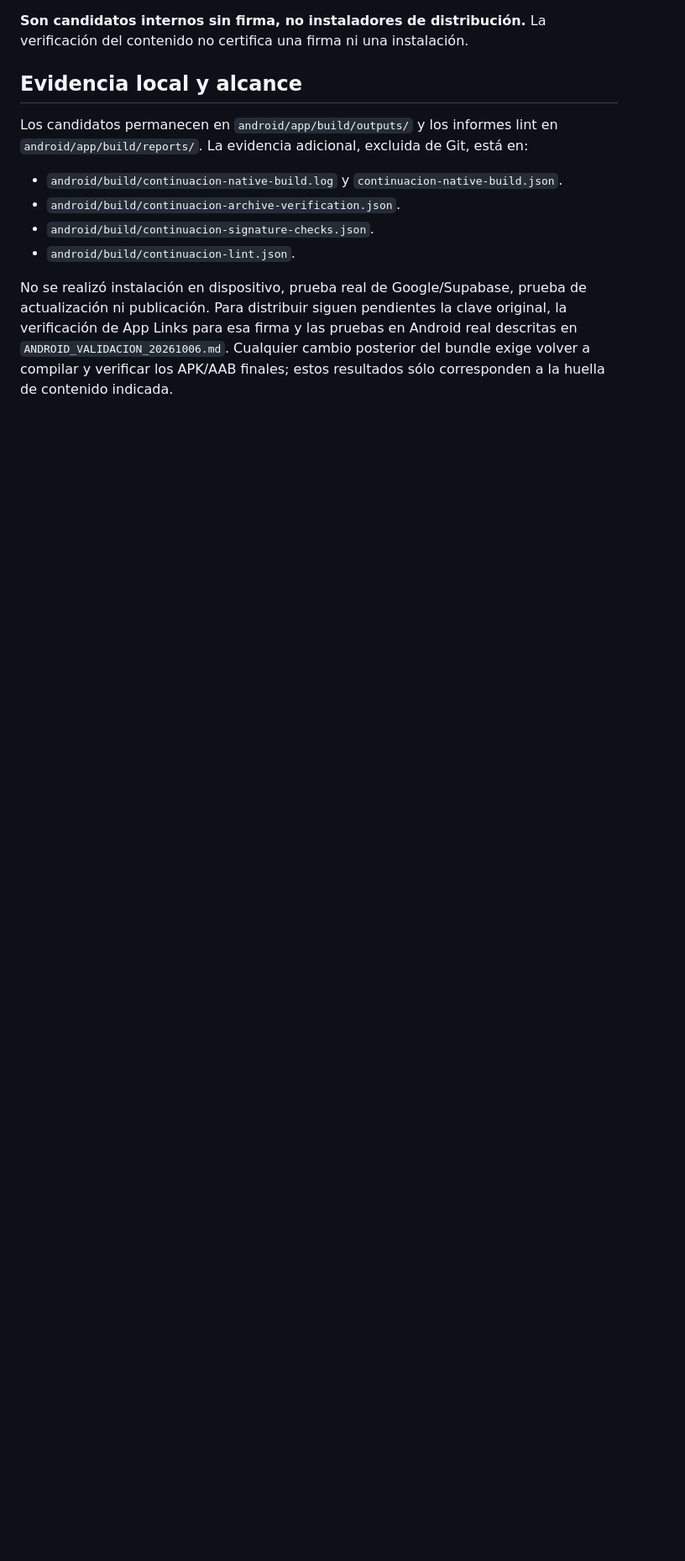
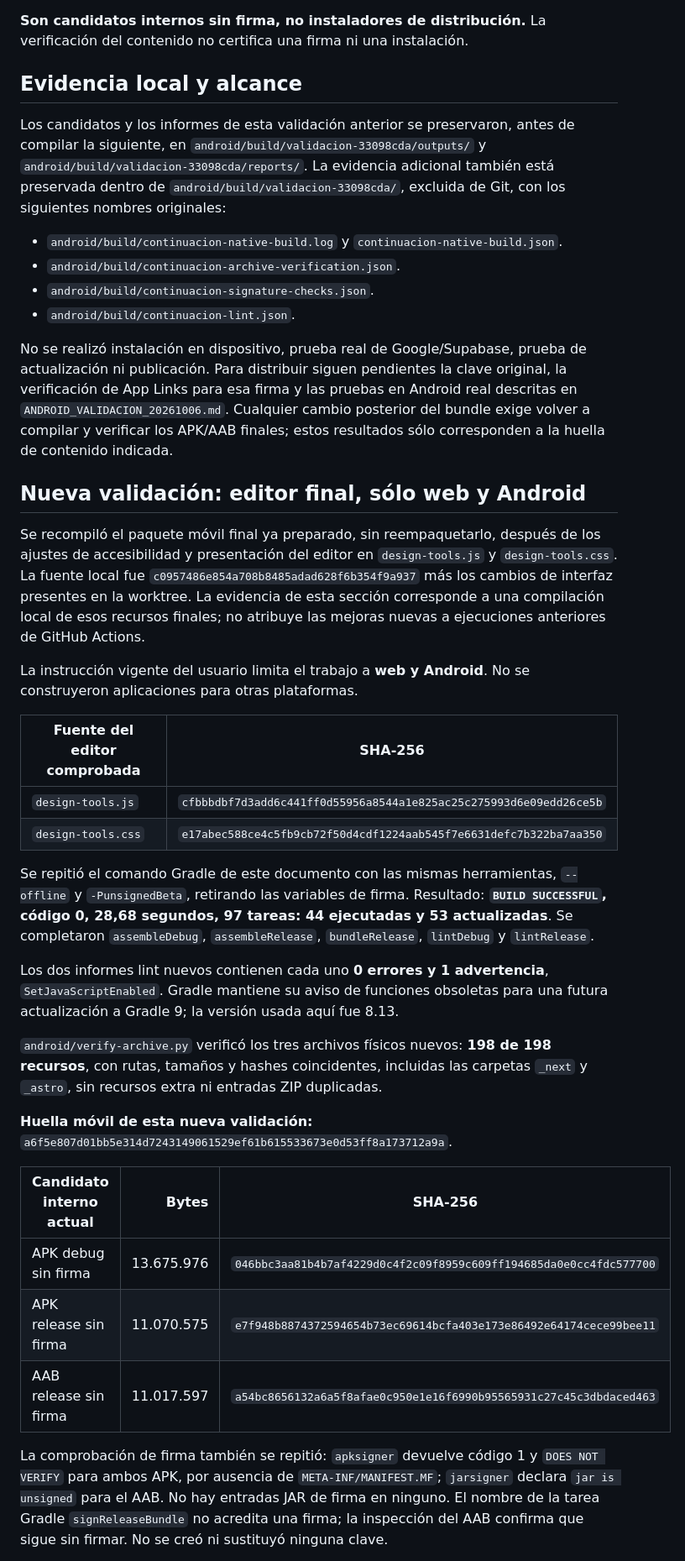
Before and after one commit to manetalax/postispop, a Markdown page: docs/ANDROID_VALIDACION_CONTINUACION_20261006.md, the part around one of its changes. Shown at 84% size. Rendered like a GitHub page; blank space fills up the shorter version.

Commit message:
Verifica Android con el editor final
Registra la compilación Android sin firma con el paquete final del editor: 198 recursos verificados en APK y AAB, lint sin errores y pruebas de interfaz correctas. Mantiene pendientes la firma, la prueba en dispositivo y la aprobación del usuario antes de ampliar plataformas.

```diff
--- a/docs/ANDROID_VALIDACION_CONTINUACION_20261006.md
+++ b/docs/ANDROID_VALIDACION_CONTINUACION_20261006.md
@@ -46,7 +48,7 @@ Se retiraron del entorno del proceso las cuatro variables `POSTISPOP_KEYSTORE`,
 
 ## Evidencia local y alcance
 
-Los candidatos permanecen en `android/app/build/outputs/` y los informes lint en `android/app/build/reports/`. La evidencia adicional, excluida de Git, está en:
+Los candidatos y los informes de esta validación anterior se preservaron, antes de compilar la siguiente, en `android/build/validacion-33098cda/outputs/` y `android/build/validacion-33098cda/reports/`. La evidencia adicional también está preservada dentro de `android/build/validacion-33098cda/`, excluida de Git, con los siguientes nombres originales:
 
 - `android/build/continuacion-native-build.log` y `continuacion-native-build.json`.
 - `android/build/continuacion-archive-verification.json`.
@@ -54,3 +56,31 @@ Los candidatos permanecen en `android/app/build/outputs/` y los informes lint en
 - `android/build/continuacion-lint.json`.
 
 No se realizó instalación en dispositivo, prueba real de Google/Supabase, prueba de actualización ni publicación. Para distribuir siguen pendientes la clave original, la verificación de App Links para esa firma y las pruebas en Android real descritas en `ANDROID_VALIDACION_20261006.md`. Cualquier cambio posterior del bundle exige volver a compilar y verificar los APK/AAB finales; estos resultados sólo corresponden a la huella de contenido indicada.
+
+## Nueva validación: editor final, sólo web y Android
+
+Se recompiló el paquete móvil final ya preparado, sin reempaquetarlo, después de los ajustes de accesibilidad y presentación del editor en `design-tools.js` y `design-tools.css`. La fuente local fue `c0957486e854a708b8485adad628f6b354f9a937` más los cambios de interfaz presentes en la worktree. La evidencia de esta sección corresponde a una compilación local de esos recursos finales; no atribuye las mejoras nuevas a ejecuciones anteriores de GitHub Actions.
+
+La instrucción vigente del usuario limita el trabajo a **web y Android**. No se construyeron aplicaciones para otras plataformas.
+
+| Fuente del editor comprobada | SHA-256 |
+| --- | --- |
+| `design-tools.js` | `cfbbbdbf7d3add6c441ff0d55956a8544a1e825ac25c275993d6e09edd26ce5b` |
+| `design-tools.css` | `e17abec588ce4c5fb9cb72f50d4cdf1224aab545f7e6631defc7b322ba7aa350` |
+
+Se repitió el comando Gradle de este documento con las mismas herramientas, `--offline` y `-PunsignedBeta`, retirando las variables de firma. Resultado: **`BUILD SUCCESSFUL`, código 0, 28,68 segundos, 97 tareas: 44 ejecutadas y 53 actualizadas**. Se completaron `assembleDebug`, `assembleRelease`, `bundleRelease`, `lintDebug` y `lintRelease`.
+
+Los dos informes lint nuevos contienen cada uno **0 errores y 1 advertencia**, `SetJavaScriptEnabled`. Gradle mantiene su aviso de funciones obsoletas para una futura actualización a Gradle 9; la versión usada aquí fue 8.13.
+
+`android/verify-archive.py` verificó los tres archivos físicos nuevos: **198 de 198 recursos**, con rutas, tamaños y hashes coincidentes, incluidas las carpetas `_next` y `_astro`, sin recursos extra ni entradas ZIP duplicadas.
+
+**Huella móvil de esta nueva validación:** `a6f5e807d01bb5e314d7243149061529ef61b615533673e0d53ff8a173712a9a`.
+
+| Candidato interno actual | Bytes | SHA-256 |
+| --- | ---: | --- |
+| APK debug sin firma | 13.675.976 | `046bbc3aa81b4b7af4229d0c4f2c09f8959c609ff194685da0e0cc4fdc577700` |
+| APK release sin firma | 11.070.575 | `e7f948b8874372594654b73ec69614bcfa403e173e86492e64174cece99bee11` |
+| AAB release sin firma | 11.017.597 | `a54bc8656132a6a5f8afae0c950e1e16f6990b95565931c27c45c3dbdaced463` |
+
+La comprobación de firma también se repitió: `apksigner` devuelve código 1 y `DOES NOT VERIFY` para ambos APK, por ausencia de `META-INF/MANIFEST.MF`; `jarsigner` declara `jar is unsigned` para el AAB. No hay entradas JAR de firma en ninguno. El nombre de la tarea Gradle `signReleaseBundle` no acredita una firma; la inspección del AAB confirma que sigue sin firmar. No se creó ni sustituyó ninguna clave.
+
```
Also changed, not shown: other parts of docs/ANDROID_VALIDACION_CONTINUACION_20261006.md (+11 -0 lines).
